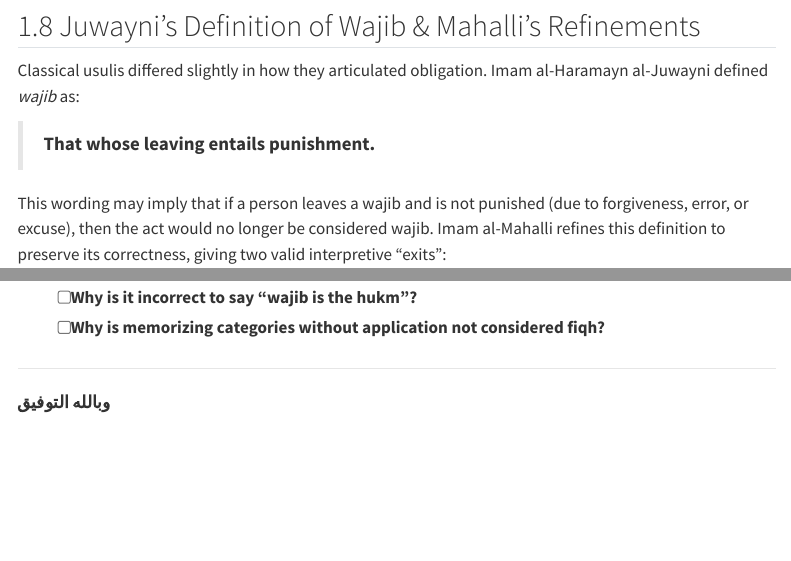
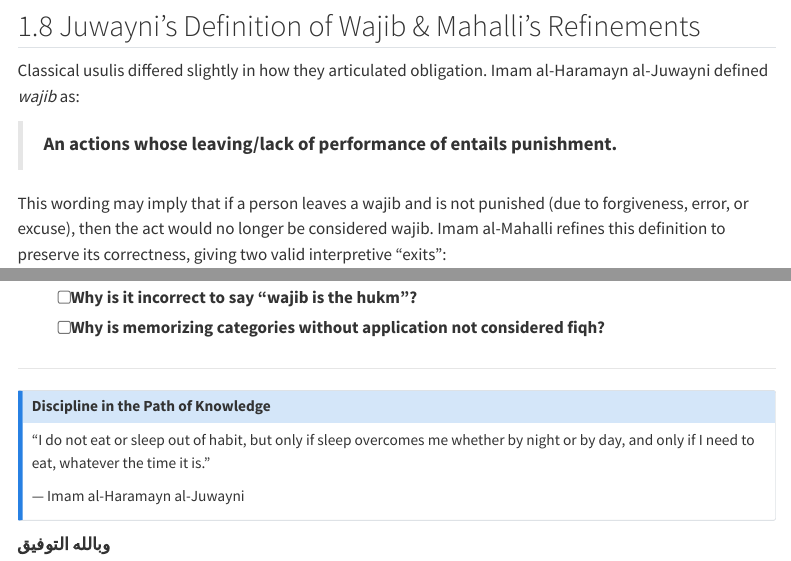
Before and after one commit to LisanProject/Sharh-alWaraqat, a Quarto document (Lectures/02-Ahkam.qmd): the page in a window 1100 px wide, from 4220 px down, and a second part further down, joined at a grey line. Rendered offline with R 4.5, knitr and Pandoc in place of Quarto, with nearby package versions; menus at the side of the page are left out.

Commit message:
Lecture II update

```diff
--- a/Lectures/02-Ahkam.qmd
+++ b/Lectures/02-Ahkam.qmd
@@ -181,7 +181,7 @@ The hukm is **wujub**; **Fajr is the wajib act** that fulfills that obligation.
 
 Classical usulis differed slightly in how they articulated obligation. Imam al-Haramayn al-Juwayni defined *wajib* as:
 
-> **That whose leaving entails punishment.**
+> **An actions whose leaving/lack of performance of entails punishment.**
 
 This wording may imply that if a person leaves a wajib and is not punished (due to forgiveness, error, or excuse), then the act would no longer be considered wajib. Imam al-Mahalli refines this definition to preserve its correctness, giving two valid interpretive “exits”:
 
@@ -309,4 +309,11 @@ These terms relate to permissibility, not obligation.
 
 ---
 
+::: {.callout-note title="Discipline in the Path of Knowledge"}
+
+“I do not eat or sleep out of habit, but only if sleep overcomes me whether by night or by day, and only if I need to eat, whatever the time it is.”
+
+— Imam al-Haramayn al-Juwayni
+:::
+
 **وبالله التوفيق**
```
Also changed, not shown: docs/search.json, 1 other file.
